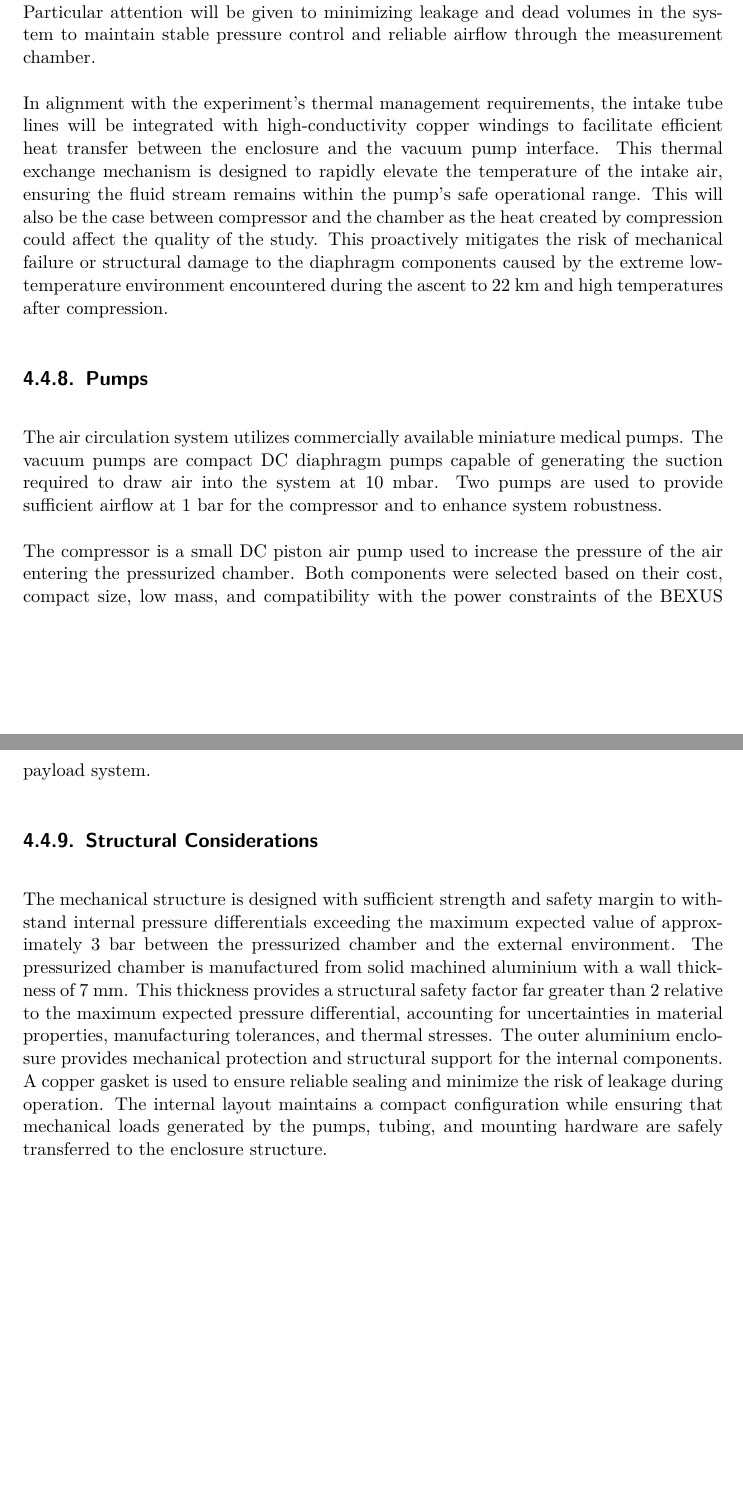
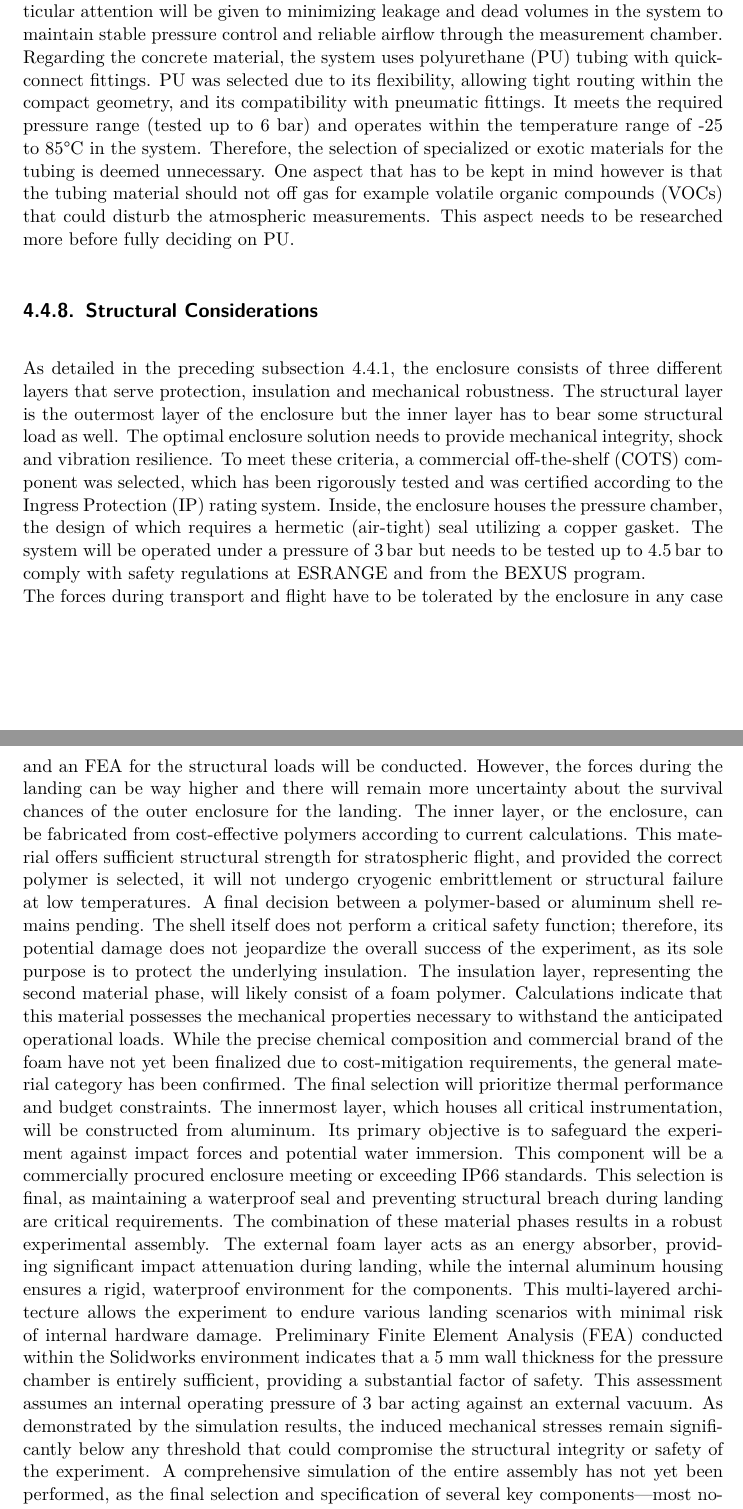
Before and after one commit to Abdullah-Alsakka/BX39_MIRAGE_SED, a LaTeX thesis (main.tex, which reads 1_chapters/4_experiment_desc.tex): two parts of pages 63 and 64 of 153 before the commit and two parts of pages 63 and 64 of 154 after it, joined at a grey line, cut so that both start at the same text, the shorter picture padded with empty space. Compiled offline with pdfLaTeX.

Commit message:
intermediate progress

```diff
--- a/1_chapters/4_experiment_desc.tex
+++ b/1_chapters/4_experiment_desc.tex
@@ -331,19 +327,21 @@ Barbed fittings are commonly used with flexible tubing materials such as silicon
-For the \gls{mirage} experiment, the tubing connections will be selected to ensure leak-tight operation at pressures up to approximately 3 bar while maintaining compatibility with the chosen tubing material and the compact geometry of the experimental setup. Particular attention will be given to minimizing leakage and dead volumes in the system to maintain stable pressure control and reliable airflow through the measurement chamber.
-
-In alignment with the experiment's thermal management requirements, the intake tube lines will be integrated with high-conductivity copper windings to facilitate efficient heat transfer between the enclosure and the vacuum pump interface. This thermal exchange mechanism is designed to rapidly elevate the temperature of the intake air, ensuring the fluid stream remains within the pump's safe operational range. This will also be the case between compressor and the chamber as the heat created by compression could affect the quality of the study. This proactively mitigates the risk of mechanical failure or structural damage to the diaphragm components caused by the extreme low-temperature environment encountered during the ascent to 22 km and high temperatures after compression.
-
-\subsection{Pumps}
-
-The air circulation system utilizes commercially available miniature medical pumps. The vacuum pumps are compact DC diaphragm pumps capable of generating the suction required to draw air into the system at 10 mbar. Two pumps are used to provide sufficient airflow at 1 bar for the compressor and to enhance system robustness.
-
-The compressor is a small DC piston air pump used to increase the pressure of the air entering the pressurized chamber. Both components were selected based on their cost, compact size, low mass, and compatibility with the power constraints of the BEXUS payload system.
+In compact gas circulation systems, tubing connections are typically achieved using barbed fittings, compression fittings, or push-connect pneumatic fittings. Barbed fittings are commonly used with flexible tubing materials such as silicone or polyurethane, where the tubing is pressed onto the fitting and secured through friction or hose clamps. Compression fittings provide a more robust and leak-tight connection and are frequently used in higher-pressure gas systems. Push-to-connect fittings are widely used in pneumatic systems due to their ease of installation and reliable sealing.\\
+For the MIRAGE experiment, the tubing connections will be selected to ensure leaktight operation at pressures up to approximately 3 bar while maintaining compatibility with the chosen tubing material and the compact geometry of the experimental setup. Particular attention will be given to minimizing leakage and dead volumes in the system to maintain stable pressure control and reliable airflow through the measurement chamber.\\
+Regarding the concrete material, the system uses polyurethane (PU) tubing with quick-connect fittings. PU was selected due to its flexibility, allowing tight routing within the compact geometry, and its compatibility with pneumatic fittings. It meets the required pressure range (tested up to 6 bar) and operates within the temperature range of -25 to 85°C in the system. Therefore, the selection of specialized or exotic materials for the tubing is deemed unnecessary. One aspect that has to be kept in mind however is that the tubing material should not off gas for example volatile organic compounds (VOCs) that could disturb the atmospheric measurements. This aspect needs to be researched more before fully deciding on PU.
 
 \subsection{Structural Considerations}
 
-The mechanical structure is designed with sufficient strength and safety margin to withstand internal pressure differentials exceeding the maximum expected value of approximately 3 bar between the pressurized chamber and the external environment.
-The pressurized chamber is manufactured from solid machined aluminium with a wall thickness of 7 mm. This thickness provides a structural safety factor far greater than 2 relative to the maximum expected pressure differential, accounting for uncertainties in material properties, manufacturing tolerances, and thermal stresses.
-The outer aluminium enclosure provides mechanical protection and structural support for the internal components. A copper gasket is used to ensure reliable sealing and minimize the risk of leakage during operation.
-The internal layout maintains a compact configuration while ensuring that mechanical loads generated by the pumps, tubing, and mounting hardware are safely transferred to the enclosure structure.
+As detailed in the preceding \autoref{sec:enclosure}, the enclosure consists of three different layers that serve protection, insulation and mechanical robustness. The structural layer is the outermost layer of the enclosure but the inner layer has to bear some structural load as well.
+The optimal enclosure solution needs to provide mechanical integrity, shock and vibration resilience. To meet these criteria, a commercial off-the-shelf (COTS) component was selected, which has been rigorously tested and was certified according to the Ingress Protection (IP) rating system.
+Inside, the enclosure houses the pressure chamber, the design of which requires a hermetic (air-tight) seal utilizing a copper gasket. The system will be operated under a pressure of 3\,bar but needs to be tested up to 4.5\,bar to comply with safety regulations at ESRANGE and from the BEXUS program. \\
+The forces during transport and flight have to be tolerated by the enclosure in any case and an FEA for the structural loads will be conducted. However, the forces during the landing can be way higher and there will remain more uncertainty about the survival chances of the outer enclosure for the landing.
+The inner layer, or the enclosure, can be fabricated from cost-effective polymers according to current calculations. This material offers sufficient structural strength for stratospheric flight, and provided the correct polymer is selected, it will not undergo cryogenic embrittlement or structural failure at low temperatures. A final decision between a polymer-based or aluminum shell remains pending. The shell itself does not perform a critical safety function; therefore, its potential damage does not jeopardize the overall success of the experiment, as its sole purpose is to protect the underlying insulation.
+The insulation layer, representing the second material phase, will likely consist of a foam polymer. Calculations indicate that this material possesses the mechanical properties necessary to withstand the anticipated operational loads. While the precise chemical composition and commercial brand of the foam have not yet been finalized due to cost-mitigation requirements, the general material category has been confirmed. The final selection will prioritize thermal performance and budget constraints.
+The innermost layer, which houses all critical instrumentation, will be constructed from aluminum. Its primary objective is to safeguard the experiment against impact forces and potential water immersion. This component will be a commercially procured enclosure meeting or exceeding IP66 standards. This selection is final, as maintaining a waterproof seal and preventing structural breach during landing are critical requirements.
+The combination of these material phases results in a robust experimental assembly. The external foam layer acts as an energy absorber, providing significant impact attenuation during landing, while the internal aluminum housing ensures a rigid, waterproof environment for the components. This multi-layered architecture allows the experiment to endure various landing scenarios with minimal risk of internal hardware damage.
+Preliminary Finite Element Analysis (FEA) conducted within the Solidworks environment indicates that a 5 mm wall thickness for the pressure chamber is entirely sufficient, providing a substantial factor of safety. This assessment assumes an internal operating pressure of 3 bar acting against an external vacuum. As demonstrated by the simulation results, the induced mechanical stresses remain significantly below any threshold that could compromise the structural integrity or safety of the experiment.
+A comprehensive simulation of the entire assembly has not yet been performed, as the final selection and specification of several key components—most notably the Printed Circuit Board (PCB) layouts—remain pending. Once these design decisions are finalized, a full-scale structural and thermal analysis will be conducted to ensure system-wide reliability.
+
+
 
 \subsection{Mass Budget}
 
```
Also changed, not shown: 1_chapters/4_experiment_desc.tex (14 more changed lines), 1 other file.
